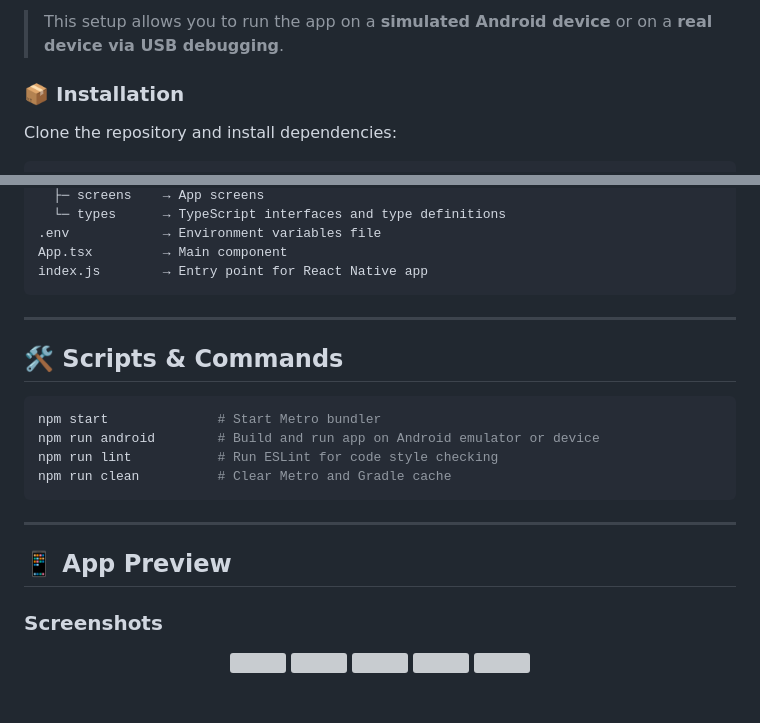
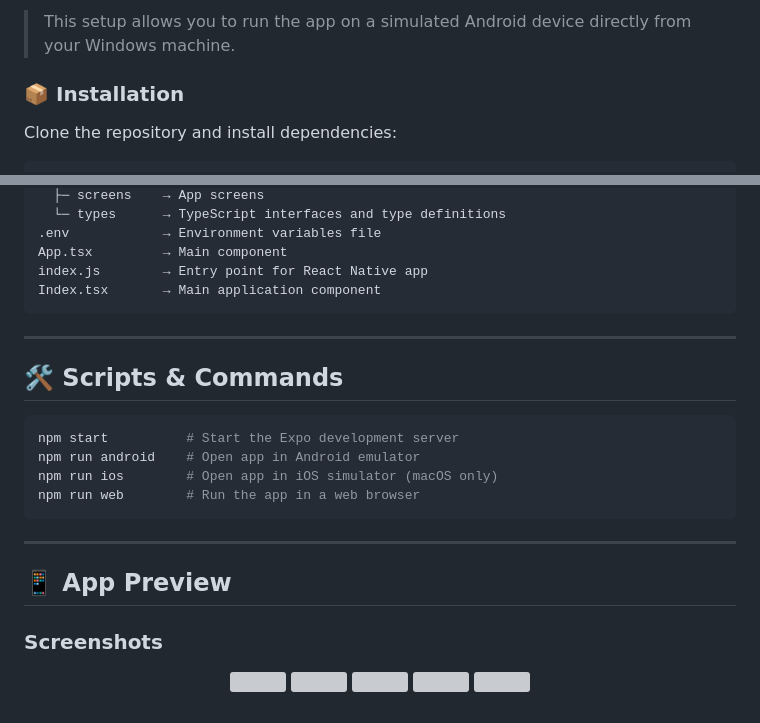
Before and after one commit to verochq/mobile-assure, a Markdown page: README.md, 2 parts joined by grey strips. Drawn GitHub-style; grey boxes are pictures that could not be loaded.

````diff
--- a/README.md
+++ b/README.md
@@ -46,5 +48,5 @@ Make sure you have the following installed on your Windows system:
 
-> This setup allows you to run the app on a **simulated Android device** or on a **real device via USB debugging**.
+> This setup allows you to run the app on a simulated Android device directly from your Windows machine.
 
 ### 📦 Installation
 Clone the repository and install dependencies:
@@ -116,6 +103,7 @@ src/
 .env            → Environment variables file
 App.tsx         → Main component
 index.js        → Entry point for React Native app
+Index.tsx       → Main application component
 ```
 
 ---
@@ -123,10 +111,10 @@ index.js        → Entry point for React Native app
 ## 🛠 Scripts & Commands
 
 ```bash
-npm start              # Start Metro bundler
-npm run android        # Build and run app on Android emulator or device
-npm run lint           # Run ESLint for code style checking
-npm run clean          # Clear Metro and Gradle cache
+npm start          # Start the Expo development server
+npm run android    # Open app in Android emulator
+npm run ios        # Open app in iOS simulator (macOS only)
+npm run web        # Run the app in a web browser
 ```
 
 ---
````
Also changed, not shown: other parts of README.md (+31 -44 lines).
